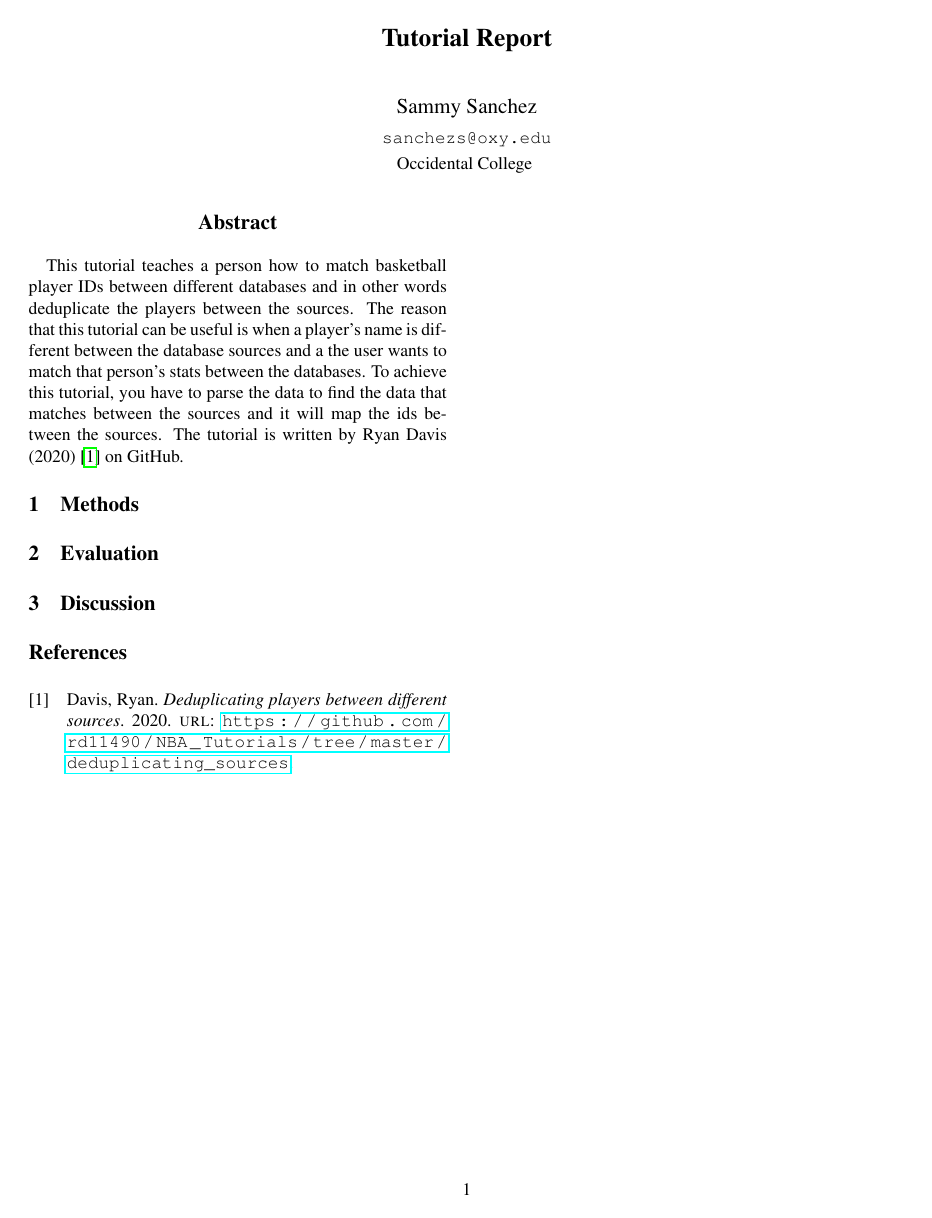
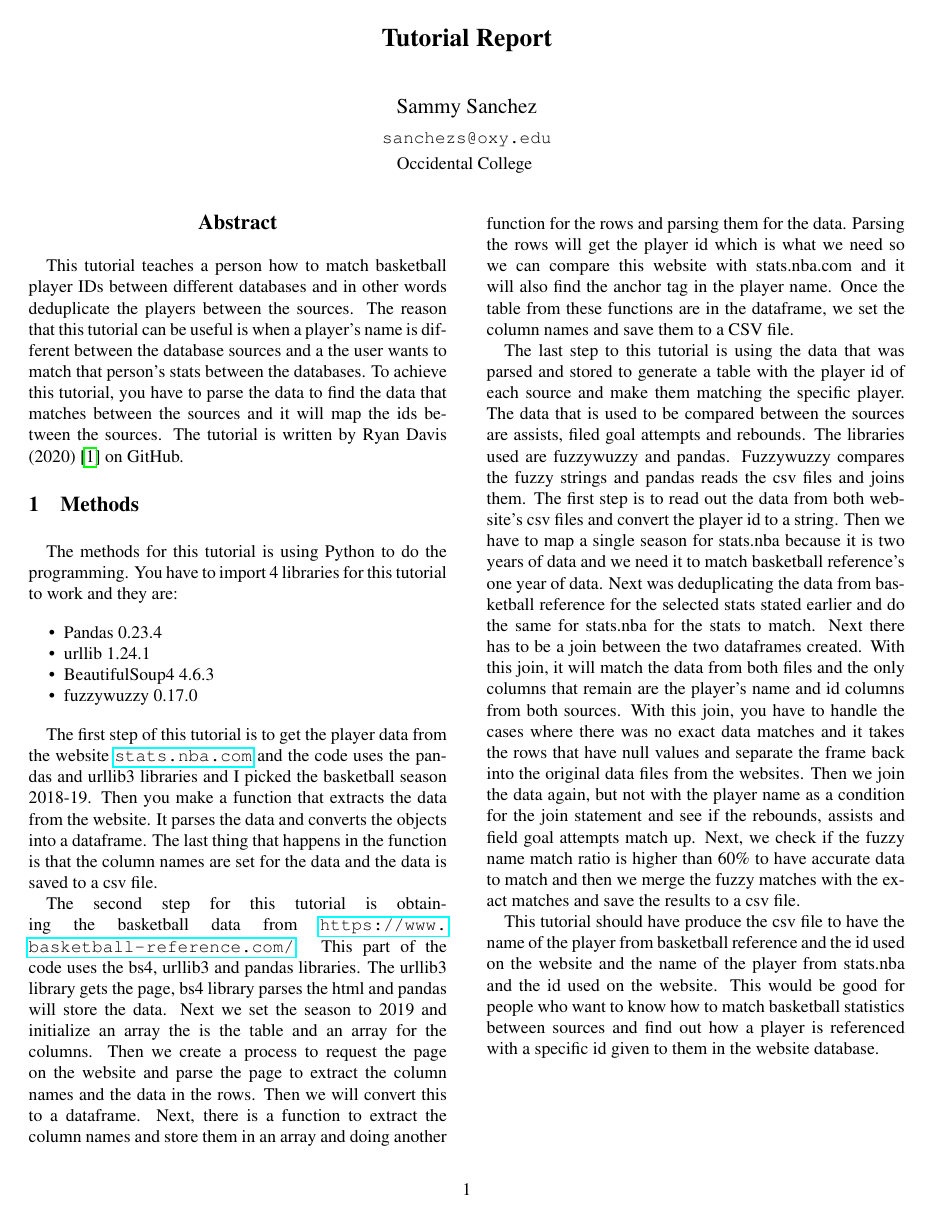
Before and after one commit to sammy030609/COMP_390_Work, a LaTeX paper (Tutorial Paper/template.tex): the whole page before the commit and page 1 of 2 after it. Compiled offline with pdfLaTeX.

Commit message:
Update template.tex

```diff
--- a/Tutorial Paper/template.tex
+++ b/Tutorial Paper/template.tex
@@ -29,6 +29,22 @@ This tutorial teaches a person how to match basketball player IDs between differ
 \end{abstract}
 
 \section{Methods}
+The methods for this tutorial is using Python to do the programming. You have to import 4 libraries for this tutorial to work and they are:
+
+\begin{itemize}
+    \item Pandas 0.23.4
+    \item urllib 1.24.1
+    \item BeautifulSoup4 4.6.3
+    \item fuzzywuzzy 0.17.0
+\end{itemize}
+
+The first step of this tutorial is to get the player data from the website \url{stats.nba.com} and the code uses the pandas and urllib3 libraries and I picked the basketball season 2018-19. Then you make a function that extracts the data from the website. It parses the data and converts the objects into a dataframe. The last thing that happens in the function is that the column names are set for the data and the data is saved to a csv file.
+
+The second step for this tutorial is obtaining the basketball data from \url{https://www.basketball-reference.com/}. This part of the code uses the bs4, urllib3 and pandas libraries. The urllib3 library gets the page, bs4 library parses the html and pandas will store the data. Next we set the season to 2019 and initialize an array the is the table and an array for the columns. Then we create a process to request the page on the website and parse the page to extract the column names and the data in the rows. Then we will convert this to a dataframe. Next, there is a function to extract the column names and store them in an array and doing another function for the rows and parsing them for the data. Parsing the rows will get the player id which is what we need so we can compare this website with stats.nba.com and it will also find the anchor tag in the player name. Once the table from these functions are in the dataframe, we set the column names and save them to a CSV file.
+
+The last step to this tutorial is using the data that was parsed and stored to generate a table with the player id of each source and make them matching the specific player. The data that is used to be compared between the sources are assists, filed goal attempts and rebounds. The libraries used are fuzzywuzzy and pandas. Fuzzywuzzy compares the fuzzy strings and pandas reads the csv files and joins them. The first step is to read out the data from both website's csv files and convert the player id to a string. Then we have to map a single season for stats.nba because it is two years of data and we need it to match basketball reference's one year of data. Next was deduplicating the data from basketball reference for the selected stats stated earlier and do the same for stats.nba for the stats to match. Next there has to be a join between the two dataframes created. With this join, it will match the data from both files and the only columns that remain are the player's name and id columns from both sources. With this join, you have to handle the cases where there was no exact data matches and it takes the rows that have null values and separate the frame back into the original data files from the websites. Then we join the data again, but not with the player name as a condition for the join statement and see if the rebounds, assists and field goal attempts match up. Next, we check if the fuzzy name match ratio is higher than 60\% to have accurate data to match and then we merge the fuzzy matches with the exact matches and save the results to a csv file.
+
+This tutorial should have produce the csv file to have the name of the player from basketball reference and the id used on the website and the name of the player from stats.nba and the id used on the website. This would be good for people who want to know how to match basketball statistics between sources and find out how a player is referenced with a specific id given to them in the website database.
 
 
 \section{Evaluation}
```
